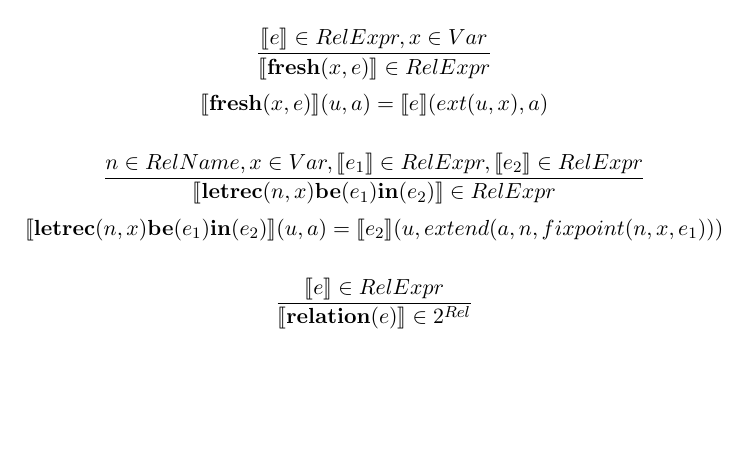
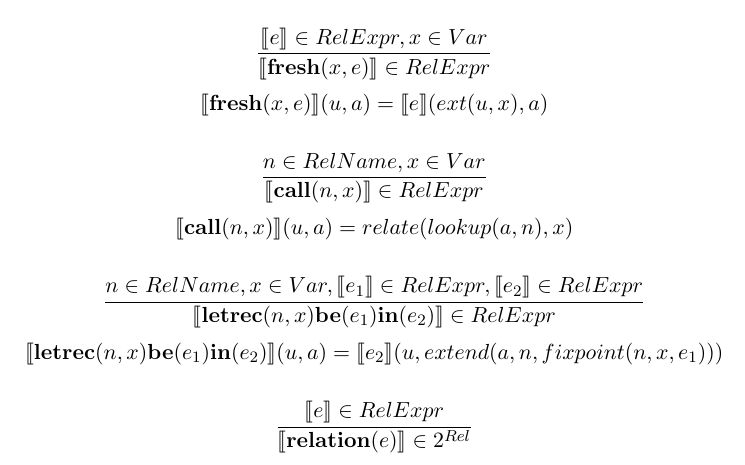
Before and after one commit to dewshick/microkanren_den_sem, a LaTeX document (draft.tex): part of page 4 of 4, cut so that both start at the same text, the shorter picture padded with empty space. Compiled offline with pdfLaTeX.

Commit message:
add call semantics

```diff
--- a/draft.tex
+++ b/draft.tex
@@ -64,6 +64,9 @@ $$ \semantics{e_1 \wedge e_2}(u, a) = e_1(u, a) \cap e_2(u, a) $$
 $$ \frac{\semantics{e} \in RelExpr, x \in Var}{\semantics{\keyword{fresh}(x,e)} \in RelExpr}$$
 $$ \semantics{\keyword{fresh}(x,e)}(u, a) = \semantics{e}(ext(u,x), a) $$
 
+$$ \frac{ n \in RelName, x \in Var }{ \semantics{\keyword{call}(n,x)} \in RelExpr } $$
+$$ \semantics{\keyword{call}(n,x)}(u, a) = relate(lookup(a,n), x) $$
+
 $$ \frac{ n \in RelName , x \in Var,\semantics{e_1} \in RelExpr, \semantics{e_2} \in RelExpr}{ \semantics{\keyword{letrec} (n, x) \keyword{be} (e_1) \keyword{in} (e_2)} \in RelExpr } $$
 $$ \semantics{\keyword{letrec} (n, x) \keyword{be} (e_1) \keyword{in} (e_2)} (u, a) = \semantics{e_2}(u, extend(a, n, fixpoint(n, x, e_1))) $$
 
```
